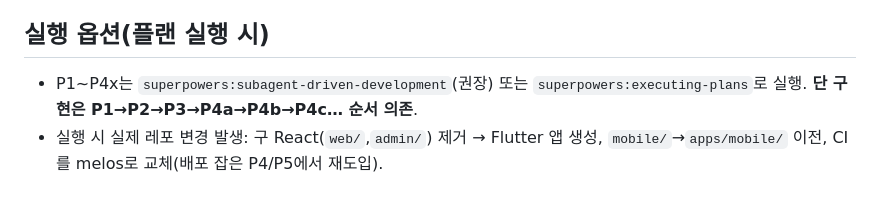
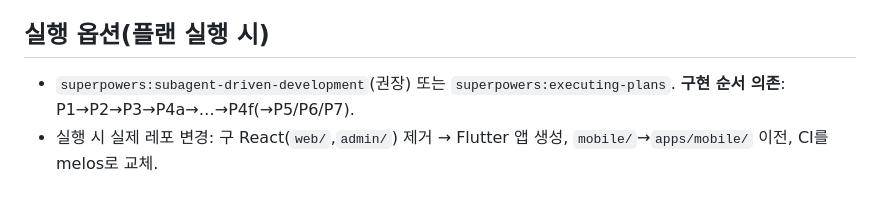
Before and after one commit to DevPathAi/devpath-frontend, a Markdown page: HANDOFF.md, the part around one of its changes. Rendered like a GitHub page.

```diff
--- a/HANDOFF.md
+++ b/HANDOFF.md
@@ -53,5 +52,5 @@ P2·P3 리뷰 반영 완료, P4는 분할 진행 중 — **P4a·P4b·P4c 작성
 
 ## 실행 옵션(플랜 실행 시)
 
-- P1~P4x는 `superpowers:subagent-driven-development`(권장) 또는 `superpowers:executing-plans`로 실행. **단 구현은 P1→P2→P3→P4a→P4b→P4c… 순서 의존**.
-- 실행 시 실제 레포 변경 발생: 구 React(`web/`,`admin/`) 제거 → Flutter 앱 생성, `mobile/`→`apps/mobile/` 이전, CI를 melos로 교체(배포 잡은 P4/P5에서 재도입).
+- `superpowers:subagent-driven-development`(권장) 또는 `superpowers:executing-plans`. **구현 순서 의존**: P1→P2→P3→P4a→…→P4f(→P5/P6/P7).
+- 실행 시 실제 레포 변경: 구 React(`web/`,`admin/`) 제거 → Flutter 앱 생성, `mobile/`→`apps/mobile/` 이전, CI를 melos로 교체.
```
Also changed, not shown: other parts of HANDOFF.md (+29 -30 lines).
